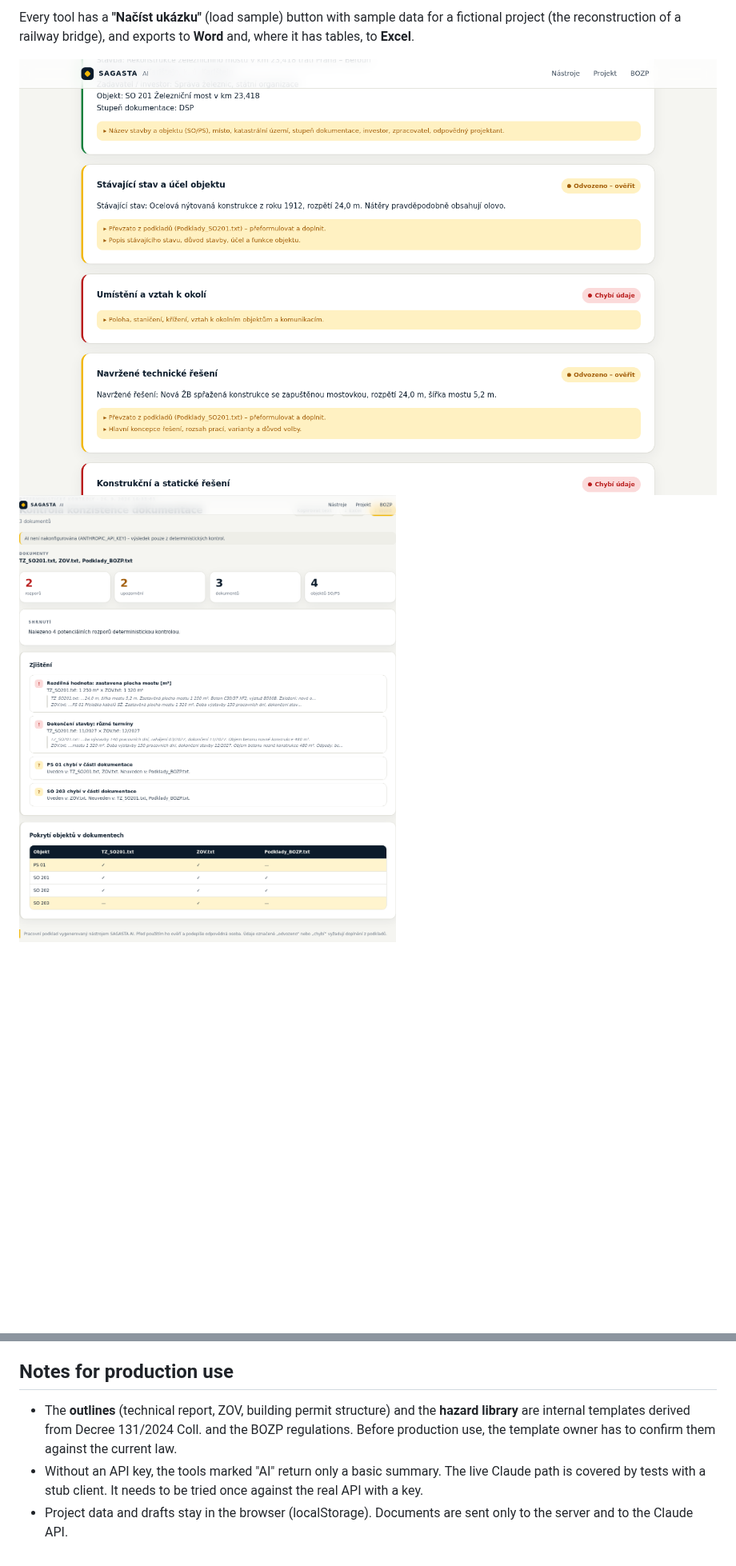
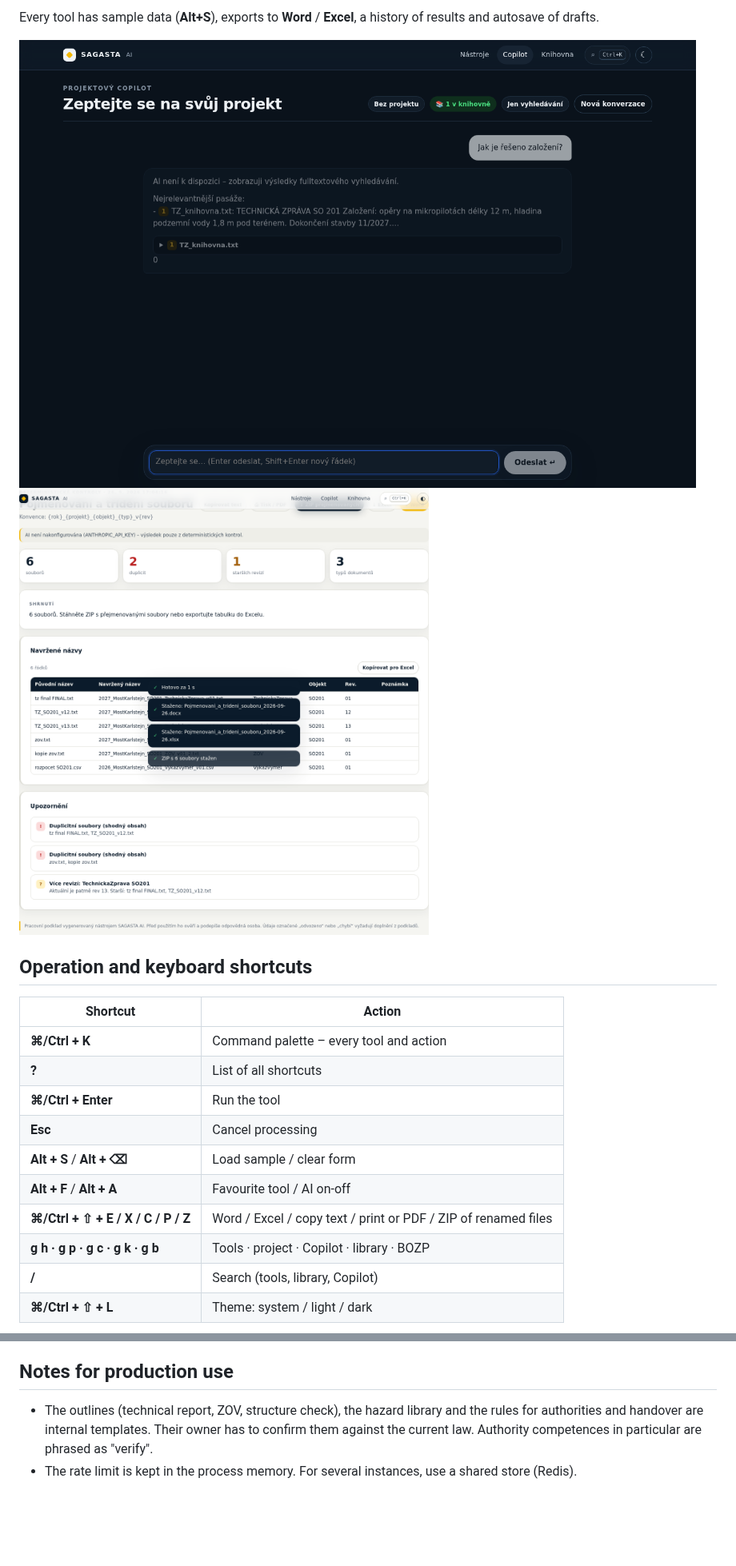
Before and after one commit to TomasZitko/sagasta-platform, a Markdown page: README.md, 2 parts joined by grey strips. Shown at 80% size. GitHub-like rendering; pictures changed too: docs/screenshots/copilot.png (added), docs/screenshots/naming.png (added); blank space fills up the shorter version.

```diff
--- a/README.md
+++ b/README.md
@@ -28,5 +47,21 @@ The AI prepares drafts, finds missing information and inconsistencies, and turns
 
-Every tool has a **"Načíst ukázku"** (load sample) button with sample data for a fictional project (the reconstruction of a railway bridge), and exports to **Word** and, where it has tables, to **Excel**.
+Every tool has sample data (**Alt+S**), exports to **Word** / **Excel**, a history of results and autosave of drafts.
 
-![Technická zpráva](docs/screenshots/technical-report.png)
-![Kontrola konzistence](docs/screenshots/consistency.png)
+![Copilot](docs/screenshots/copilot.png)
+![Pojmenování souborů](docs/screenshots/naming.png)
+
+## Operation and keyboard shortcuts
+
+| Shortcut | Action |
+|---|---|
+| **⌘/Ctrl + K** | Command palette – every tool and action |
+| **?** | List of all shortcuts |
+| **⌘/Ctrl + Enter** | Run the tool |
+| **Esc** | Cancel processing |
+| **Alt + S** / **Alt + ⌫** | Load sample / clear form |
+| **Alt + F** / **Alt + A** | Favourite tool / AI on-off |
+| **⌘/Ctrl + ⇧ + E / X / C / P / Z** | Word / Excel / copy text / print or PDF / ZIP of renamed files |
+| **g h · g p · g c · g k · g b** | Tools · project · Copilot · library · BOZP |
+| **/** | Search (tools, library, Copilot) |
+| **⌘/Ctrl + ⇧ + L** | Theme: system / light / dark |
+
@@ -68,6 +134,5 @@ npm run build
 
 ## Notes for production use
 
-- The **outlines** (technical report, ZOV, building permit structure) and the **hazard library** are internal templates derived from Decree 131/2024 Coll. and the BOZP regulations. Before production use, the template owner has to confirm them against the current law.
-- Without an API key, the tools marked "AI" return only a basic summary. The live Claude path is covered by tests with a stub client. It needs to be tried once against the real API with a key.
-- Project data and drafts stay in the browser (localStorage). Documents are sent only to the server and to the Claude API.
+- The outlines (technical report, ZOV, structure check), the hazard library and the rules for authorities and handover are internal templates. Their owner has to confirm them against the current law. Authority competences in particular are phrased as "verify".
+- The rate limit is kept in the process memory. For several instances, use a shared store (Redis).
```
Also changed, not shown: other parts of README.md (+91 -41 lines), docs/screenshots/mobile-dark.png, 6 other files.
